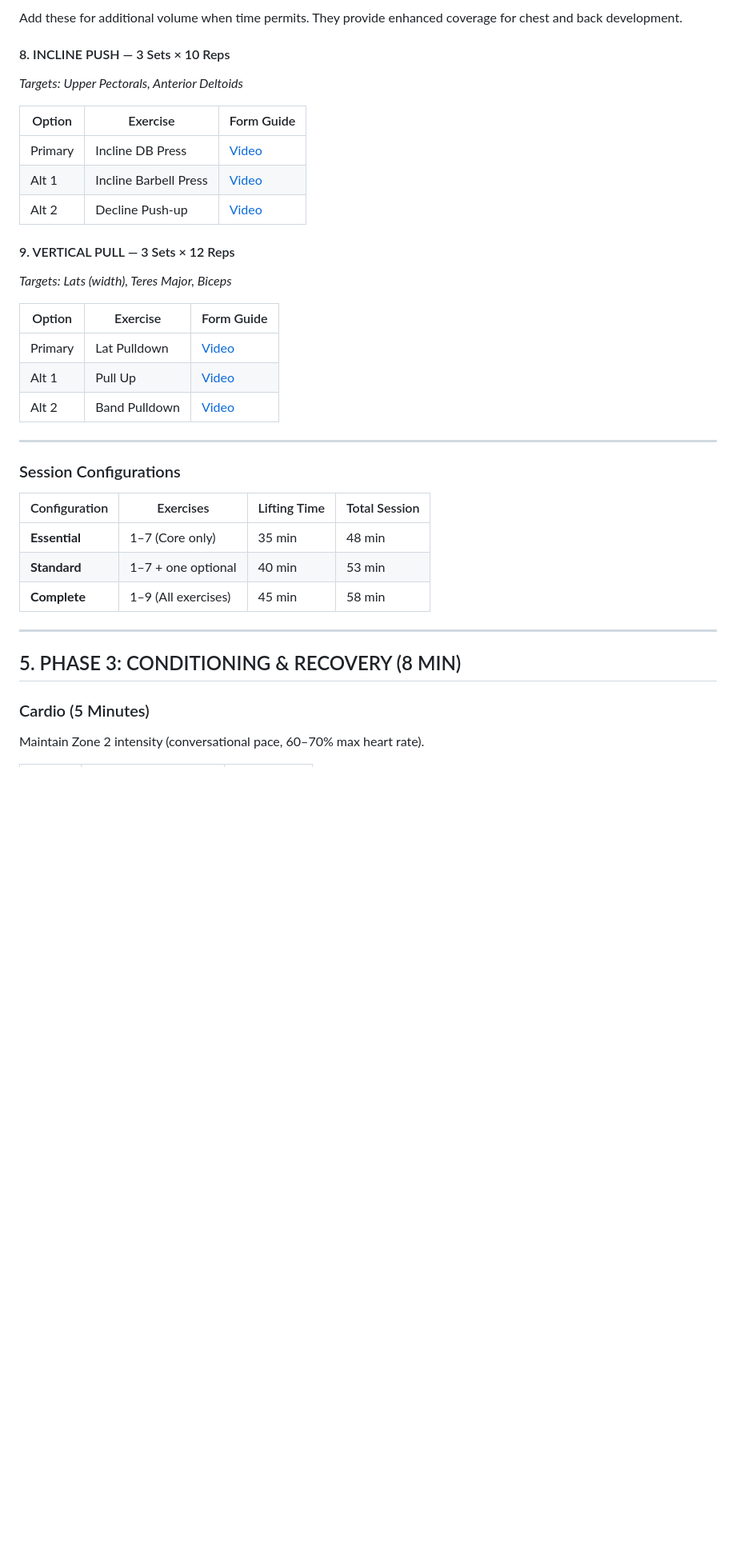
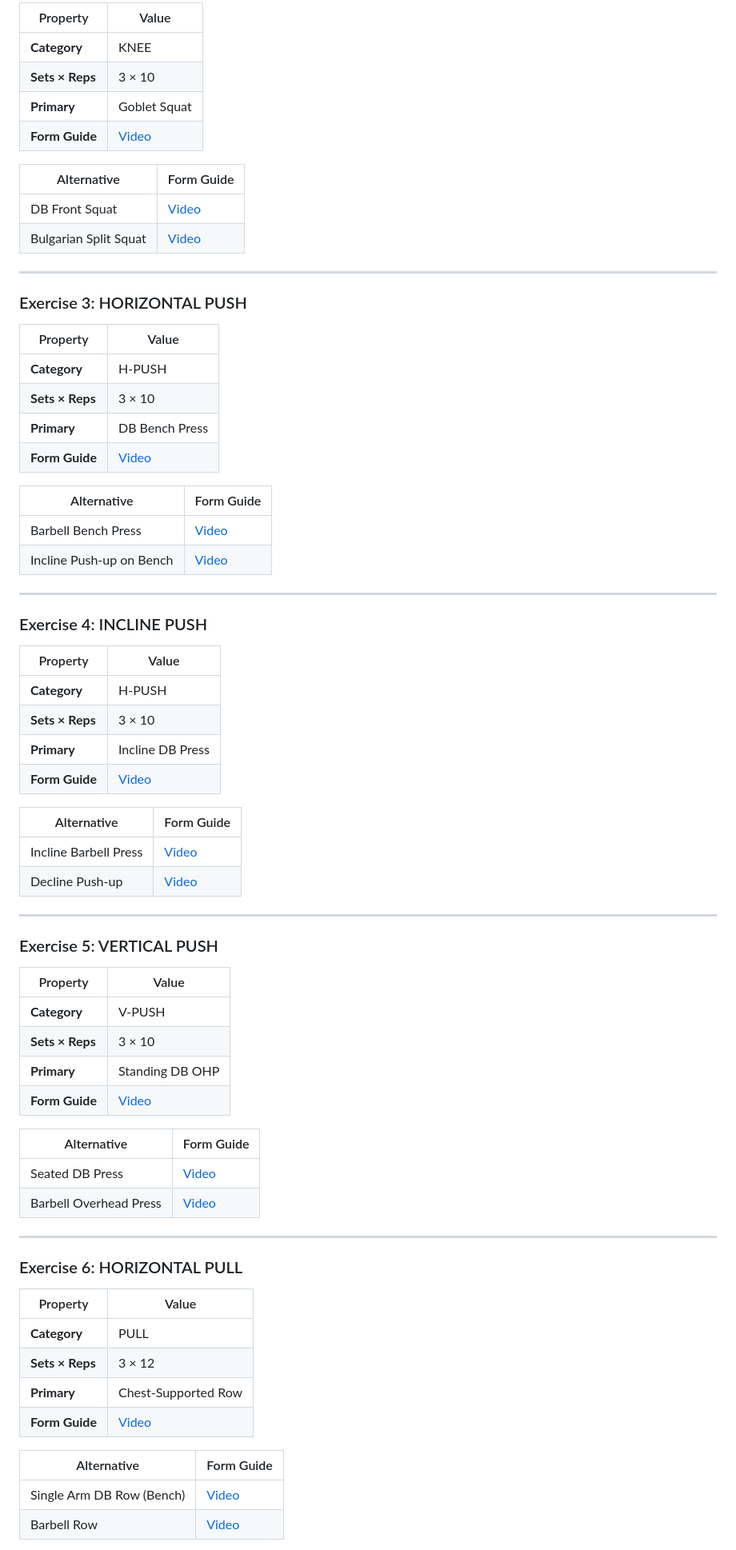
Before and after one commit to shfqrkhn/Flexx-Files, a Markdown page: Complete_Strength_Protocol.md, the part around one of its changes. Shown at 80% size. GitHub-like rendering; blank space fills up the shorter version.

```diff
--- a/Complete_Strength_Protocol.md
+++ b/Complete_Strength_Protocol.md
@@ -186,37 +170,77 @@ These seven movements provide complete muscle coverage and should be performed e
 
-Add these for additional volume when time permits. They provide enhanced coverage for chest and back development.
+| Property | Value |
+|----------|-------|
+| **Category** | KNEE |
+| **Sets × Reps** | 3 × 10 |
+| **Primary** | Goblet Squat |
+| **Form Guide** | [Video](https://www.youtube.com/results?search_query=dumbbell+goblet+squat+form) |
 
-#### 8. INCLINE PUSH — 3 Sets × 10 Reps
-*Targets: Upper Pectorals, Anterior Deltoids*
-
-| Option | Exercise | Form Guide |
-|--------|----------|------------|
-| Primary | Incline DB Press | [Video](https://www.youtube.com/results?search_query=incline+dumbbell+press+form) |
-| Alt 1 | Incline Barbell Press | [Video](https://www.youtube.com/results?search_query=incline+barbell+bench+press+form) |
-| Alt 2 | Decline Push-up | [Video](https://www.youtube.com/results?search_query=decline+push+up+form) |
-
-#### 9. VERTICAL PULL — 3 Sets × 12 Reps
-*Targets: Lats (width), Teres Major, Biceps*
-
-| Option | Exercise | Form Guide |
-|--------|----------|------------|
-| Primary | Lat Pulldown | [Video](https://www.youtube.com/results?search_query=lat+pulldown+form) |
-| Alt 1 | Pull Up | [Video](https://www.youtube.com/results?search_query=pull+up+form) |
-| Alt 2 | Band Pulldown | [Video](https://www.youtube.com/results?search_query=resistance+band+lat+pulldown) |
+| Alternative | Form Guide |
+|-------------|------------|
+| DB Front Squat | [Video](https://www.youtube.com/results?search_query=dumbbell+front+squat+form) |
+| Bulgarian Split Squat | [Video](https://www.youtube.com/results?search_query=bulgarian+split+squat+dumbbells+form) |
 
 ---
 
-### Session Configurations
+### Exercise 3: HORIZONTAL PUSH
 
-| Configuration | Exercises | Lifting Time | Total Session |
-|---------------|-----------|--------------|---------------|
-| **Essential** | 1–7 (Core only) | 35 min | 48 min |
-| **Standard** | 1–7 + one optional | 40 min | 53 min |
-| **Complete** | 1–9 (All exercises) | 45 min | 58 min |
+| Property | Value |
+|----------|-------|
+| **Category** | H-PUSH |
+| **Sets × Reps** | 3 × 10 |
+| **Primary** | DB Bench Press |
+| **Form Guide** | [Video](https://www.youtube.com/results?search_query=dumbbell+bench+press+form) |
+
+| Alternative | Form Guide |
+|-------------|------------|
+| Barbell Bench Press | [Video](https://www.youtube.com/results?search_query=barbell+bench+press+form) |
+| Incline Push-up on Bench | [Video](https://www.youtube.com/results?search_query=hands+elevated+push+up+on+bench+form) |
 
 ---
 
-## 5. PHASE 3: CONDITIONING & RECOVERY (8 MIN)
+### Exercise 4: INCLINE PUSH
 
-### Cardio (5 Minutes)
-Maintain Zone 2 intensity (conversational pace, 60–70% max heart rate).
+| Property | Value |
+|----------|-------|
+| **Category** | H-PUSH |
+| **Sets × Reps** | 3 × 10 |
+| **Primary** | Incline DB Press |
+| **Form Guide** | [Video](https://www.youtube.com/results?search_query=incline+dumbbell+press+form) |
+
+| Alternative | Form Guide |
+|-------------|------------|
+| Incline Barbell Press | [Video](https://www.youtube.com/results?search_query=incline+barbell+bench+press+form) |
+| Decline Push-up | [Video](https://www.youtube.com/results?search_query=decline+push+up+form) |
+
+---
+
+### Exercise 5: VERTICAL PUSH
+
+| Property | Value |
+|----------|-------|
+| **Category** | V-PUSH |
+| **Sets × Reps** | 3 × 10 |
+| **Primary** | Standing DB OHP |
+| **Form Guide** | [Video](https://www.youtube.com/results?search_query=standing+dumbbell+overhead+press+form) |
+
+| Alternative | Form Guide |
+|-------------|------------|
+| Seated DB Press | [Video](https://www.youtube.com/results?search_query=seated+dumbbell+shoulder+press+form) |
+| Barbell Overhead Press | [Video](https://www.youtube.com/results?search_query=standing+barbell+overhead+press+form) |
+
+---
+
+### Exercise 6: HORIZONTAL PULL
+
+| Property | Value |
+|----------|-------|
+| **Category** | PULL |
+| **Sets × Reps** | 3 × 12 |
+| **Primary** | Chest-Supported Row |
+| **Form Guide** | [Video](https://www.youtube.com/results?search_query=incline+bench+dumbbell+row+form) |
+
+| Alternative | Form Guide |
+|-------------|------------|
+| Single Arm DB Row (Bench) | [Video](https://www.youtube.com/results?search_query=single+arm+dumbbell+row+on+bench+form) |
+| Barbell Row | [Video](https://www.youtube.com/results?search_query=barbell+bent+over+row+form) |
+
```
Also changed, not shown: other parts of Complete_Strength_Protocol.md (+340 -182 lines).
